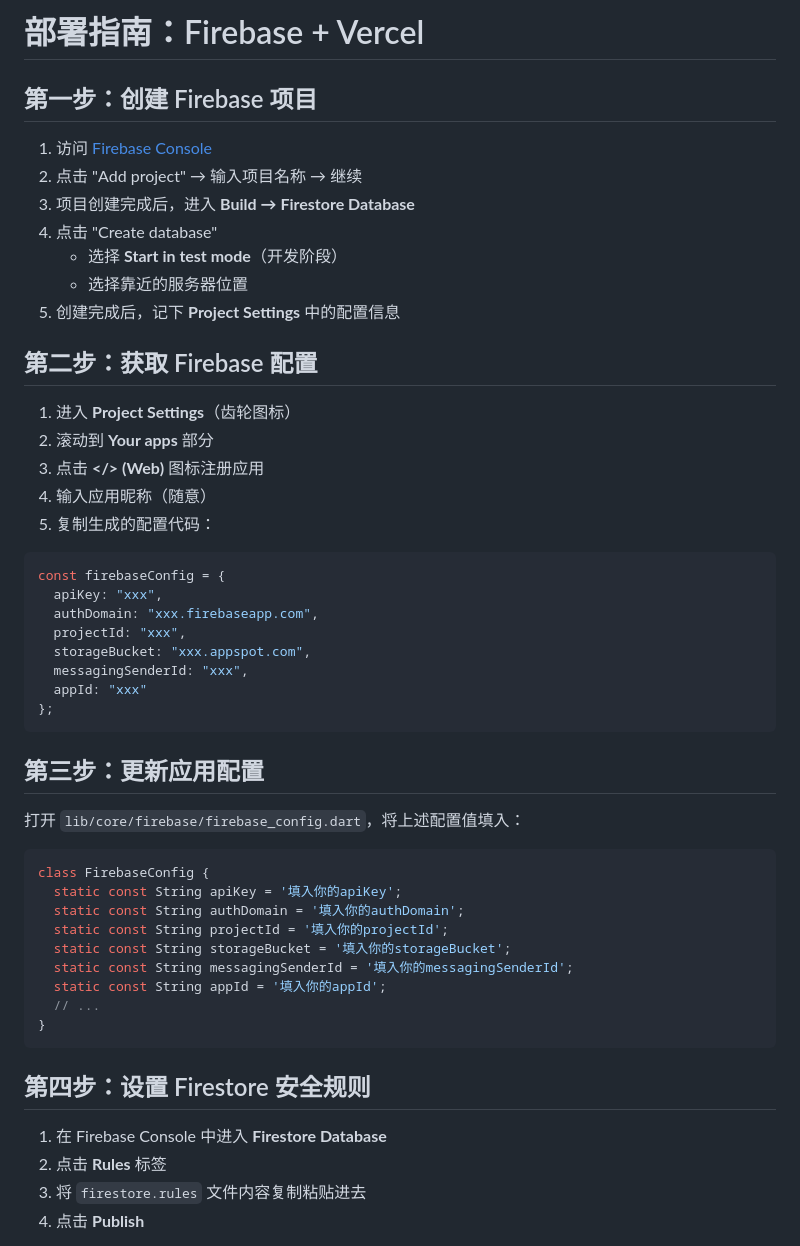
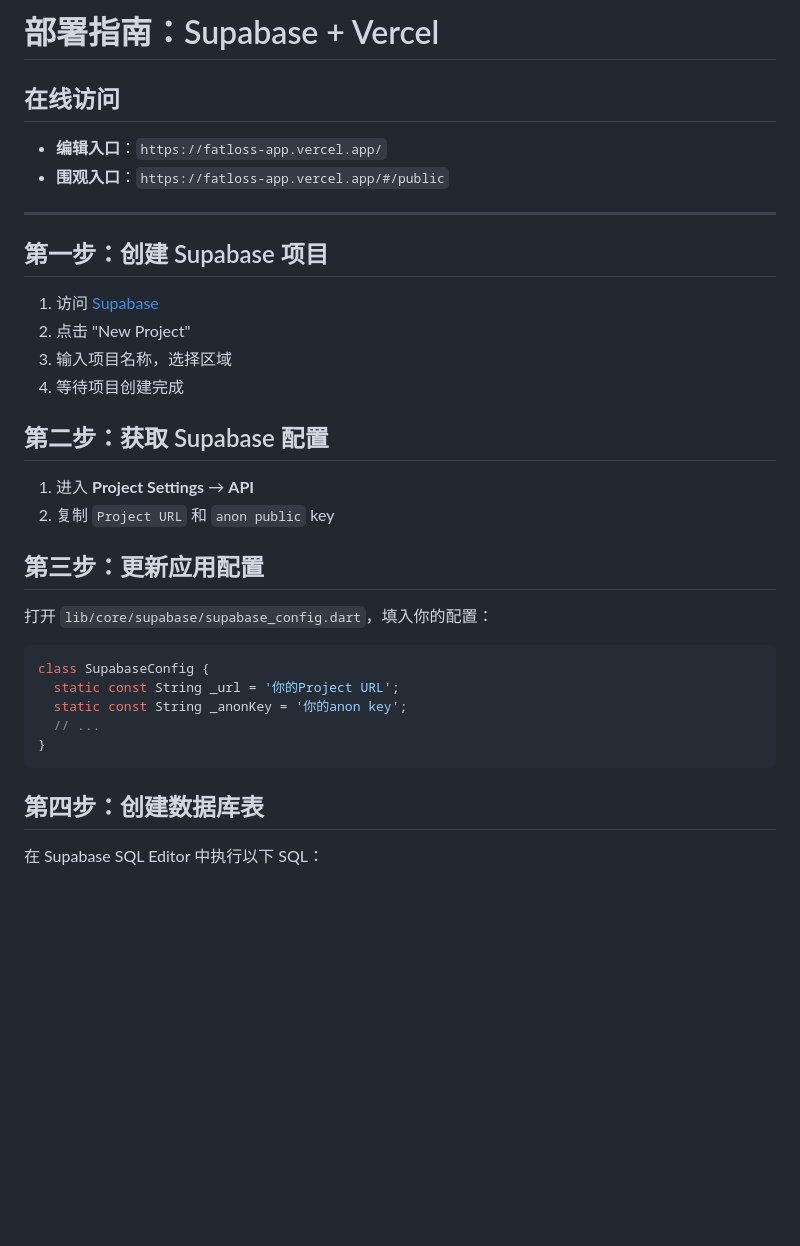
Before and after one commit to gjjgjhgmk/fatloss-app, a Markdown page: DEPLOY.md, the part around one of its changes. Rendered like a GitHub page; blank space fills up the shorter version.

````diff
--- a/DEPLOY.md
+++ b/DEPLOY.md
@@ -1,54 +1,37 @@
-# 部署指南：Firebase + Vercel
+# 部署指南：Supabase + Vercel
 
-## 第一步：创建 Firebase 项目
+## 在线访问
 
-1. 访问 [Firebase Console](https://console.firebase.google.com/)
-2. 点击 "Add project" → 输入项目名称 → 继续
-3. 项目创建完成后，进入 **Build → Firestore Database**
-4. 点击 "Create database"
-   - 选择 **Start in test mode**（开发阶段）
-   - 选择靠近的服务器位置
-5. 创建完成后，记下 **Project Settings** 中的配置信息
+- **编辑入口**：`https://fatloss-app.vercel.app/`
+- **围观入口**：`https://fatloss-app.vercel.app/#/public`
 
-## 第二步：获取 Firebase 配置
+---
 
-1. 进入 **Project Settings**（齿轮图标）
-2. 滚动到 **Your apps** 部分
-3. 点击 **</> (Web)** 图标注册应用
-4. 输入应用昵称（随意）
-5. 复制生成的配置代码：
+## 第一步：创建 Supabase 项目
 
-```javascript
-const firebaseConfig = {
-  apiKey: "xxx",
-  authDomain: "xxx.firebaseapp.com",
-  projectId: "xxx",
-  storageBucket: "xxx.appspot.com",
-  messagingSenderId: "xxx",
-  appId: "xxx"
-};
-```
+1. 访问 [Supabase](https://supabase.com/)
+2. 点击 "New Project"
+3. 输入项目名称，选择区域
+4. 等待项目创建完成
+
+## 第二步：获取 Supabase 配置
+
+1. 进入 **Project Settings** → **API**
+2. 复制 `Project URL` 和 `anon public` key
 
 ## 第三步：更新应用配置
 
-打开 `lib/core/firebase/firebase_config.dart`，将上述配置值填入：
+打开 `lib/core/supabase/supabase_config.dart`，填入你的配置：
 
 ```dart
-class FirebaseConfig {
-  static const String apiKey = '填入你的apiKey';
-  static const String authDomain = '填入你的authDomain';
-  static const String projectId = '填入你的projectId';
-  static const String storageBucket = '填入你的storageBucket';
-  static const String messagingSenderId = '填入你的messagingSenderId';
-  static const String appId = '填入你的appId';
+class SupabaseConfig {
+  static const String _url = '你的Project URL';
+  static const String _anonKey = '你的anon key';
   // ...
 }
 ```
 
-## 第四步：设置 Firestore 安全规则
+## 第四步：创建数据库表
 
-1. 在 Firebase Console 中进入 **Firestore Database**
-2. 点击 **Rules** 标签
-3. 将 `firestore.rules` 文件内容复制粘贴进去
-4. 点击 **Publish**
+在 Supabase SQL Editor 中执行以下 SQL：
 
````
Also changed, not shown: other parts of DEPLOY.md (+151 -26 lines), README.md (+38 -42 lines).
